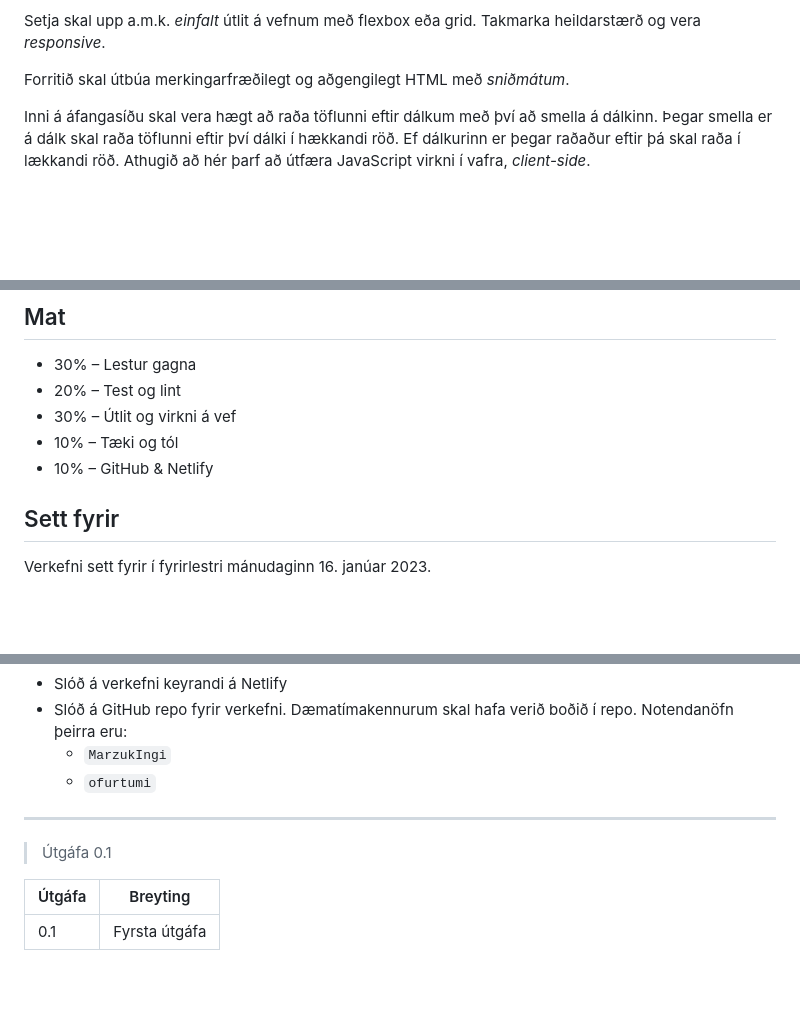
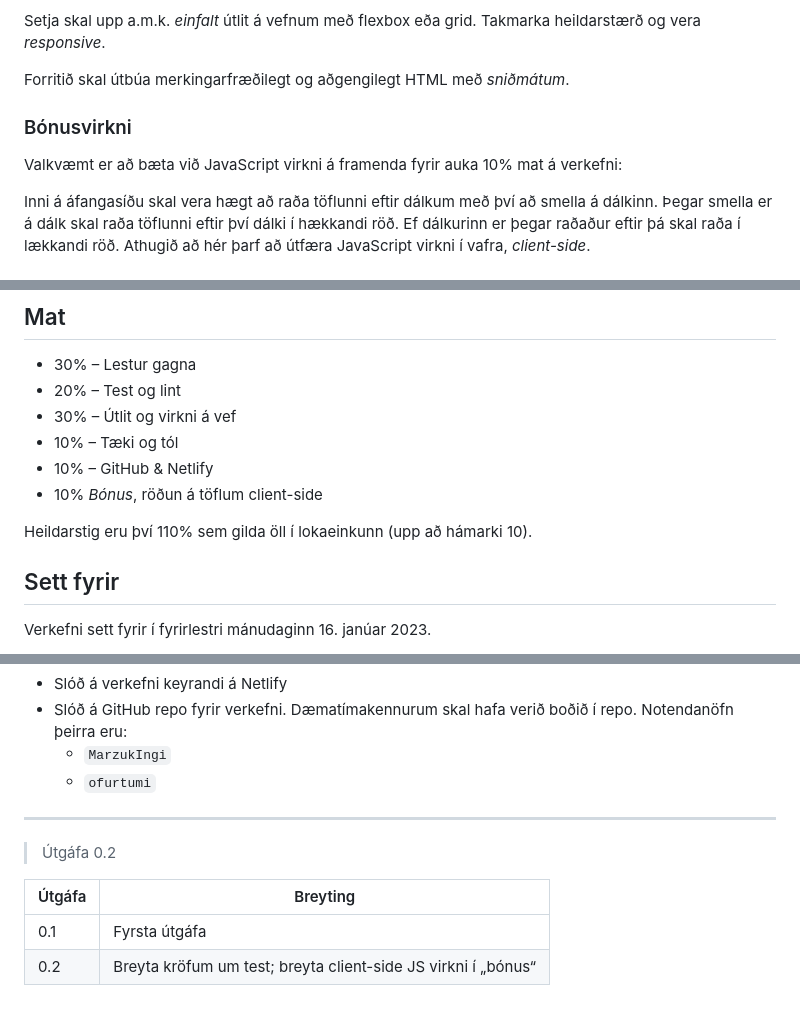
Before and after one commit to siljaros1994/vef2-2023-v1, a Markdown page: readme.md, 3 parts joined by grey strips. GitHub-like rendering; blank space fills up the shorter version.

```diff
--- a/readme.md
+++ b/readme.md
@@ -83,6 +83,10 @@ Setja skal upp a.m.k. _einfalt_ útlit á vefnum með flexbox eða grid. Takmark
 
 Forritið skal útbúa merkingarfræðilegt og aðgengilegt HTML með _sniðmátum_.
 
+### Bónusvirkni
+
+Valkvæmt er að bæta við JavaScript virkni á framenda fyrir auka 10% mat á verkefni:
+
 Inni á áfangasíðu skal vera hægt að raða töflunni eftir dálkum með því að smella á dálkinn. Þegar smella er á dálk skal raða töflunni eftir því dálki í hækkandi röð. Ef dálkurinn er þegar raðaður eftir þá skal raða í lækkandi röð. Athugið að hér þarf að útfæra JavaScript virkni í vafra, _client-side_.
 
 ### Tæki og tól
@@ -114,6 +118,9 @@ Setja skal upp vefinn með niðurstöðum á Netlify tengt við GitHub.
 - 30% – Útlit og virkni á vef
 - 10% – Tæki og tól
 - 10% – GitHub & Netlify
+- 10% *Bónus*, röðun á töflum client-side
+
+Heildarstig eru því 110% sem gilda öll í lokaeinkunn (upp að hámarki 10).
 
 ## Sett fyrir
 
@@ -132,8 +139,9 @@ Skil skulu innihalda:
 
 ---
 
-> Útgáfa 0.1
+> Útgáfa 0.2
 
 | Útgáfa | Breyting      |
 | ------ | ------------- |
 | 0.1    | Fyrsta útgáfa |
+| 0.2    | Breyta kröfum um test; breyta client-side JS virkni í „bónus“ |
```
